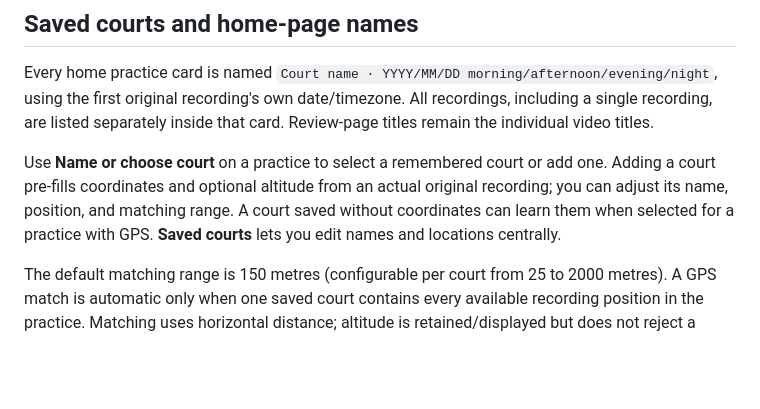
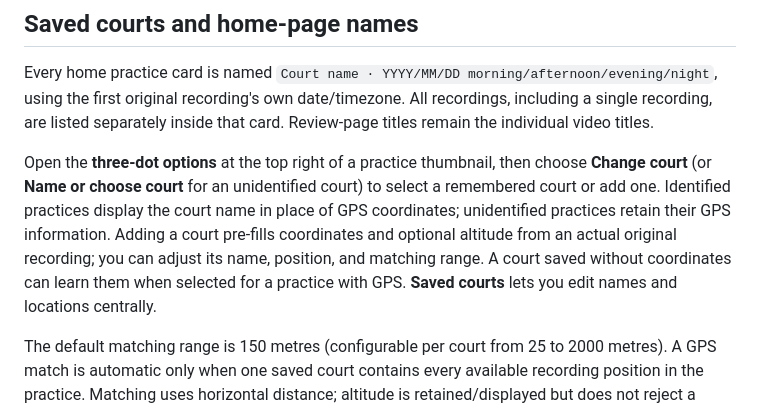
Before and after one commit to haocs/tennis-web, a Markdown page: README.md, the part around the change. GitHub-like rendering; blank space fills up the shorter version.

Commit message:
Document thumbnail court options

```diff
--- a/README.md
+++ b/README.md
@@ -81,7 +81,7 @@ The home page groups overlapping recordings and recordings starting within 30 mi
 
 Every home practice card is named `Court name · YYYY/MM/DD morning/afternoon/evening/night`, using the first original recording's own date/timezone. All recordings, including a single recording, are listed separately inside that card. Review-page titles remain the individual video titles.
 
-Use **Name or choose court** on a practice to select a remembered court or add one. Adding a court pre-fills coordinates and optional altitude from an actual original recording; you can adjust its name, position, and matching range. A court saved without coordinates can learn them when selected for a practice with GPS. **Saved courts** lets you edit names and locations centrally.
+Open the **three-dot options** at the top right of a practice thumbnail, then choose **Change court** (or **Name or choose court** for an unidentified court) to select a remembered court or add one. Identified practices display the court name in place of GPS coordinates; unidentified practices retain their GPS information. Adding a court pre-fills coordinates and optional altitude from an actual original recording; you can adjust its name, position, and matching range. A court saved without coordinates can learn them when selected for a practice with GPS. **Saved courts** lets you edit names and locations centrally.
 
 The default matching range is 150 metres (configurable per court from 25 to 2000 metres). A GPS match is automatic only when one saved court contains every available recording position in the practice. Matching uses horizontal distance; altitude is retained/displayed but does not reject a match. Overlapping saved court ranges produce suggestions requiring a choice. An explicit practice selection takes priority over GPS. Missing GPS is never guessed or sent to an external geocoder.
 
```
